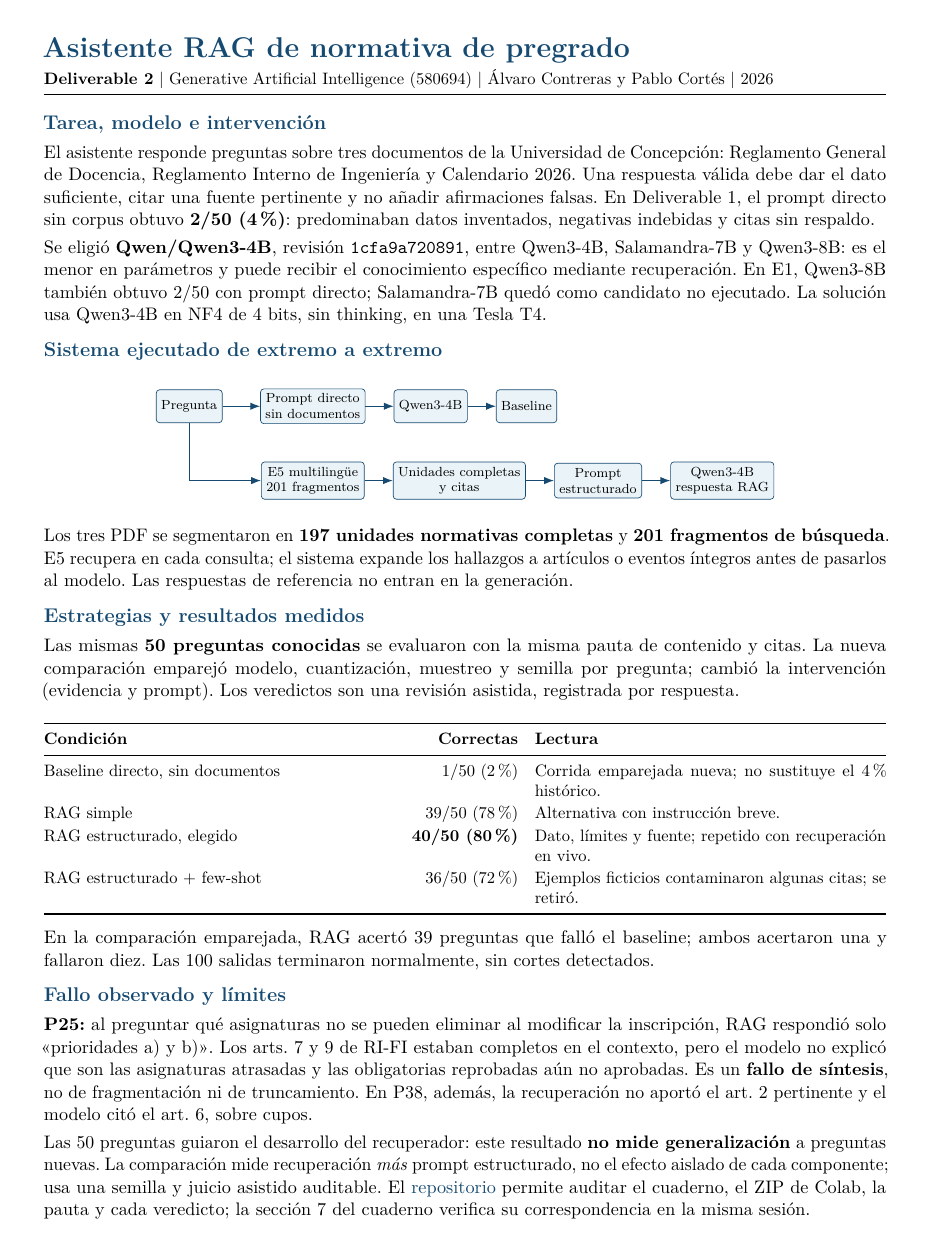
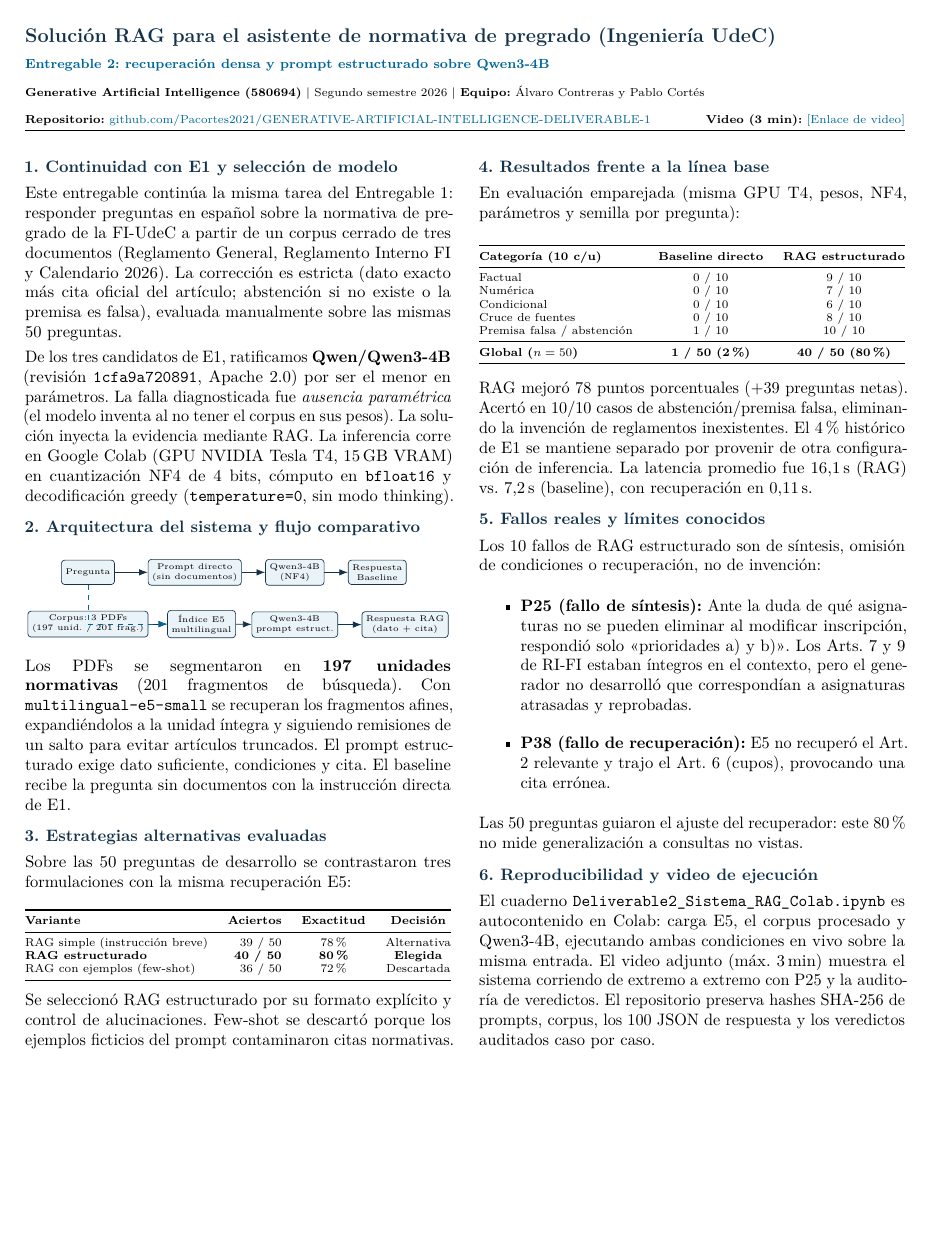
Before and after one commit to Pacortes2021/GENERATIVE-ARTIFICIAL-INTELLIGENCE-DELIVERABLE-1, a LaTeX document (Deliverable2/entrega/Informe_tecnico_D2.tex): the whole page. Compiled offline with pdfLaTeX.

Commit message:
Entrega Deliverable 2: informe tecnico final con enlace a video, cuaderno limpio y documentacion actualizada

```diff
--- a/Deliverable2/entrega/Informe_tecnico_D2.tex
+++ b/Deliverable2/entrega/Informe_tecnico_D2.tex
@@ -23,60 +31,107 @@
-\newcommand{\seccion}[1]{\vspace{5pt}{\color{azul}\bfseries\large #1}\par\vspace{1pt}}
+\setlength{\columnsep}{0.6cm}
+
+\newcommand{\seccion}[1]{\par\vspace{4pt}{\color{azul}\bfseries\normalsize #1}\par\vspace{1pt}}
 
 \begin{document}
-\pagestyle{empty}
-{\color{azul}\bfseries\LARGE Asistente RAG de normativa de pregrado}\par
-{\small \textbf{Deliverable 2} \textbar{} Generative Artificial Intelligence (580694) \textbar{} Álvaro Contreras y Pablo Cortés \textbar{} 2026}\par
-\vspace{3pt}\hrule\vspace{5pt}
 
-\seccion{Tarea, modelo e intervención}
-El asistente responde preguntas sobre tres documentos de la Universidad de Concepción: Reglamento General de Docencia, Reglamento Interno de Ingeniería y Calendario 2026. Una respuesta válida debe dar el dato suficiente, citar una fuente pertinente y no añadir afirmaciones falsas. En Deliverable 1, el prompt directo sin corpus obtuvo \textbf{2/50 (4\%)}: predominaban datos inventados, negativas indebidas y citas sin respaldo.
+% Encabezado institucional compacto y elegante
+{\color{azul}\bfseries\large Solución RAG para el asistente de normativa de pregrado (Ingeniería UdeC)}\par
+\vspace{1pt}
+{\color{acento}\bfseries\footnotesize Entregable 2: recuperación densa y prompt estructurado sobre Qwen3-4B}\par
+\vspace{2pt}
+{\scriptsize \textbf{Generative Artificial Intelligence (580694)} \textbar{} Segundo semestre 2026 \textbar{} \textbf{Equipo:} Álvaro Contreras y Pablo Cortés}\par
+\vspace{1pt}
+{\scriptsize \textbf{Repositorio:} \href{https://github.com/Pacortes2021/GENERATIVE-ARTIFICIAL-INTELLIGENCE-DELIVERABLE-1}{github.com/Pacortes2021/GENERATIVE-ARTIFICIAL-INTELLIGENCE-DELIVERABLE-1} \hfill \textbf{Video (3 min):} \href{https://drive.google.com/file/d/1eBhjtr9q2l0yT9FnfQ_rWjtIsbdhvvY0/view?usp=drive_link}{[Enlace de video]}}\par
+\vspace{2pt}\hrule height 0.8pt\vspace{3pt}
 
-Se eligió \textbf{Qwen/Qwen3-4B}, revisión \texttt{1cfa9a720891}, entre Qwen3-4B, Salamandra-7B y Qwen3-8B: es el menor en parámetros y puede recibir el conocimiento específico mediante recuperación. En E1, Qwen3-8B también obtuvo 2/50 con prompt directo; Salamandra-7B quedó como candidato no ejecutado. La solución usa Qwen3-4B en NF4 de 4 bits, sin thinking, en una Tesla T4.
+\begin{multicols}{2}
 
-\seccion{Sistema ejecutado de extremo a extremo}
+\seccion{1. Continuidad con E1 y selección de modelo}
+Este entregable continúa la misma tarea del Entregable~1: responder preguntas en español sobre la normativa de pregrado de la FI-UdeC a partir de un corpus cerrado de tres documentos (Reglamento General, Reglamento Interno FI y Calendario 2026). La corrección es estricta (dato exacto más cita oficial del artículo; abstención si no existe o la premisa es falsa), evaluada manualmente sobre las mismas 50 preguntas.
+
+De los tres candidatos de E1, ratificamos \textbf{Qwen/Qwen3-4B} (revisión \texttt{1cfa9a720891}, Apache~2.0) por ser el menor en parámetros. La falla diagnosticada fue \emph{ausencia paramétrica} (el modelo inventa al no tener el corpus en sus pesos). La solución inyecta la evidencia mediante RAG. La inferencia corre en Google Colab (GPU NVIDIA Tesla T4, 15\,GB VRAM) en cuantización NF4 de 4 bits, cómputo en \texttt{bfloat16} y decodificación greedy (\texttt{temperature=0}, sin modo thinking).
+
+\seccion{2. Arquitectura del sistema y flujo comparativo}
 \begin{center}
 \begin{tikzpicture}[
-  >=Latex, node distance=5mm,
-  box/.style={draw=azul,rounded corners=2pt,fill=celeste,align=center,
-              font=\scriptsize,minimum height=7mm,inner sep=3pt},
-  arrow/.style={->,draw=azul,line width=.65pt}
+  >=Latex, node distance=2.5mm,
+  box/.style={draw=azul,rounded corners=2pt,fill=celeste,align=center,font=\tiny,minimum height=5.2mm,inner sep=2.5pt},
+  arr/.style={->,draw=azul,line width=.5pt},
+  darr/.style={->,draw=acento,dashed,line width=.5pt}
 ]
+% Rama Baseline
 \node[box] (q) {Pregunta};
-\node[box,right=8mm of q] (directo) {Prompt directo\\sin documentos};
-\node[box,right=6mm of directo] (modelo1) {Qwen3-4B};
-\node[box,right=6mm of modelo1] (salida1) {Baseline};
-\node[box,below=8mm of directo] (e5) {E5 multilingüe\\201 fragmentos};
-\node[box,right=6mm of e5] (norma) {Unidades completas\\y citas};
-\node[box,right=6mm of norma] (prompt) {Prompt\\estructurado};
-\node[box,right=6mm of prompt] (salida2) {Qwen3-4B\\respuesta RAG};
-\draw[arrow] (q)--(directo); \draw[arrow] (directo)--(modelo1); \draw[arrow] (modelo1)--(salida1);
-\draw[arrow] (q.south) |- (e5.west); \draw[arrow] (e5)--(norma); \draw[arrow] (norma)--(prompt); \draw[arrow] (prompt)--(salida2);
+\node[box,right=7mm of q] (dir) {Prompt directo\\(sin documentos)};
+\node[box,right=5mm of dir] (m1) {Qwen3-4B\\(NF4)};
+\node[box,right=5mm of m1] (out1) {Respuesta\\Baseline};
+
+% Rama RAG
+\node[box,below=5.5mm of q] (idx) {Corpus: 3 PDFs\\(197 unid. / 201 frag.)};
+\node[box,right=4mm of idx] (e5) {Índice E5\\multilingual};
+\node[box,below=5.5mm of m1] (m2) {Qwen3-4B\\prompt estruct.};
+\node[box,right=5mm of m2] (out2) {Respuesta RAG\\(dato + cita)};
+
+\draw[arr] (q) -- (dir);
+\draw[arr] (dir) -- (m1);
+\draw[arr] (m1) -- (out1);
+
+\draw[arr] (idx) -- (e5);
+\draw[darr] (q.south) |- (e5.west);
+\draw[arr] (e5) -- (m2);
+\draw[arr] (m2) -- (out2);
 \end{tikzpicture}
 \end{center}
-\vspace{-3pt}
-Los tres PDF se segmentaron en \textbf{197 unidades normativas completas} y \textbf{201 fragmentos de búsqueda}. E5 recupera en cada consulta; el sistema expande los hallazgos a artículos o eventos íntegros antes de pasarlos al modelo. Las respuestas de referencia no entran en la generación.
+\vspace{-4pt}
+Los PDFs se segmentaron en \textbf{197 unidades normativas} (201 fragmentos de búsqueda). Con \texttt{multilingual-e5-small} se recuperan los fragmentos afines, expandiéndolos a la unidad íntegra y siguiendo remisiones de un salto para evitar artículos truncados. El prompt estructurado exige dato suficiente, condiciones y cita. El baseline recibe la pregunta sin documentos con la instrucción directa de E1.
 
-\seccion{Estrategias y resultados medidos}
-Las mismas \textbf{50 preguntas conocidas} se evaluaron con la misma pauta de contenido y citas. La nueva comparación emparejó modelo, cuantización, muestreo y semilla por pregunta; cambió la intervención (evidencia y prompt). Los veredictos son una revisión asistida, registrada por respuesta.
+\seccion{3. Estrategias alternativas evaluadas}
+Sobre las 50 preguntas de desarrollo se contrastaron tres formulaciones con la misma recuperación E5:
 \begin{center}
-\small
-\begin{tabularx}{\linewidth}{@{}XrX@{}}
+\scriptsize
+\begin{tabularx}{\linewidth}{@{}Xrcc@{}}
 \toprule
-\textbf{Condición} & \textbf{Correctas} & \textbf{Lectura} \\
+\textbf{Variante} & \textbf{Aciertos} & \textbf{Exactitud} & \textbf{Decisión} \\
 \midrule
-Baseline directo, sin documentos & 1/50 (2\%) & Corrida emparejada nueva; no sustituye el 4\% histórico. \\
-RAG simple & 39/50 (78\%) & Alternativa con instrucción breve. \\
-RAG estructurado, elegido & \textbf{40/50 (80\%)} & Dato, límites y fuente; repetido con recuperación en vivo. \\
-RAG estructurado + few-shot & 36/50 (72\%) & Ejemplos ficticios contaminaron algunas citas; se retiró. \\
+RAG simple (instrucción breve) & 39 / 50 & 78\% & Alternativa \\
+\textbf{RAG estructurado} & \textbf{40 / 50} & \textbf{80\%} & \textbf{Elegida} \\
+RAG con ejemplos (few-shot) & 36 / 50 & 72\% & Descartada \\
 \bottomrule
 \end{tabularx}
 \end{center}
 \vspace{-3pt}
-En la comparación emparejada, RAG acertó 39 preguntas que falló el baseline; ambos acertaron una y fallaron diez. Las 100 salidas terminaron normalmente, sin cortes detectados.
+Se seleccionó RAG estructurado por su formato explícito y control de alucinaciones. Few-shot se descartó porque los ejemplos ficticios del prompt contaminaron citas normativas.
 
-\seccion{Fallo observado y límites}
-\textbf{P25:} al preguntar qué asignaturas no se pueden eliminar al modificar la inscripción, RAG respondió solo \guillemotleft{}prioridades a) y b)\guillemotright{}. Los arts. 7 y 9 de RI-FI estaban completos en el contexto, pero el modelo no explicó que son las asignaturas atrasadas y las obligatorias reprobadas aún no aprobadas. Es un \textbf{fallo de síntesis}, no de fragmentación ni de truncamiento. En P38, además, la recuperación no aportó el art. 2 pertinente y el modelo citó el art. 6, sobre cupos.
+\seccion{4. Resultados frente a la línea base}
+En evaluación emparejada (misma GPU T4, pesos, NF4, parámetros y semilla por pregunta):
+\begin{center}
+\scriptsize
+\begin{tabularx}{\linewidth}{@{}Xcc@{}}
+\toprule
+\textbf{Categoría (10 c/u)} & \textbf{Baseline directo} & \textbf{RAG estructurado} \\
+\midrule
+Factual & 0 / 10 & 9 / 10 \\
+Numérica & 0 / 10 & 7 / 10 \\
+Condicional & 0 / 10 & 6 / 10 \\
+Cruce de fuentes & 0 / 10 & 8 / 10 \\
+Premisa falsa / abstención & 1 / 10 & 10 / 10 \\
+\midrule
+\textbf{Global ($n=50$)} & \textbf{1 / 50 (2\%)} & \textbf{40 / 50 (80\%)} \\
+\bottomrule
+\end{tabularx}
+\end{center}
+\vspace{-3pt}
+RAG mejoró 78 puntos porcentuales (+39 preguntas netas). Acertó en 10/10 casos de abstención/premisa falsa, eliminando la invención de reglamentos inexistentes. El 4\% histórico de E1 se mantiene separado por provenir de otra configuración de inferencia. La latencia promedio fue 16,1\,s (RAG) vs. 7,2\,s (baseline), con recuperación en 0,11\,s.
 
-Las 50 preguntas guiaron el desarrollo del recuperador: este resultado \textbf{no mide generalización} a preguntas nuevas. La comparación mide recuperación \emph{más} prompt estructurado, no el efecto aislado de cada componente; usa una semilla y juicio asistido auditable. El \href{https://github.com/Pacortes2021/GENERATIVE-ARTIFICIAL-INTELLIGENCE-DELIVERABLE-1}{repositorio} permite auditar el cuaderno, el ZIP de Colab, la pauta y cada veredicto; la sección 7 del cuaderno verifica su correspondencia en la misma sesión.
+\seccion{5. Fallos reales y límites conocidos}
+Los 10 fallos de RAG estructurado son de síntesis, omisión de condiciones o recuperación, no de invención:
+\begin{itemize}
+  \item \textbf{P25 (fallo de síntesis):} Ante la duda de qué asignaturas no se pueden eliminar al modificar inscripción, respondió solo \guillemotleft{}prioridades a) y b)\guillemotright{}. Los Arts. 7 y 9 de RI-FI estaban íntegros en el contexto, pero el generador no desarrolló que correspondían a asignaturas atrasadas y reprobadas.
+  \item \textbf{P38 (fallo de recuperación):} E5 no recuperó el Art. 2 relevante y trajo el Art. 6 (cupos), provocando una cita errónea.
+\end{itemize}
+Las 50 preguntas guiaron el ajuste del recuperador: este 80\% no mide generalización a consultas no vistas.
 
+\seccion{6. Reproducibilidad y video de ejecución}
+El cuaderno \texttt{Deliverable2\_Sistema\_RAG\_Colab.ipynb} es autocontenido en Colab: carga E5, el corpus procesado y Qwen3-4B, ejecutando ambas condiciones en vivo sobre la misma entrada. El video adjunto (máx. 3\,min) muestra el sistema corriendo de extremo a extremo con P25 y la auditoría de veredictos. El repositorio preserva hashes SHA-256 de prompts, corpus, los 100 JSON de respuesta y los veredictos auditados caso por caso.
+
+\end{multicols}
 \end{document}
```
Also changed, not shown: Deliverable2/README.md, Deliverable2/entrega/Informe_tecnico_D2.pdf, Deliverable2/entrega/README.md, README.md, Deliverable2/entrega/Informe_tecnico_D2.tex (26 more changed lines), 1 other file.
